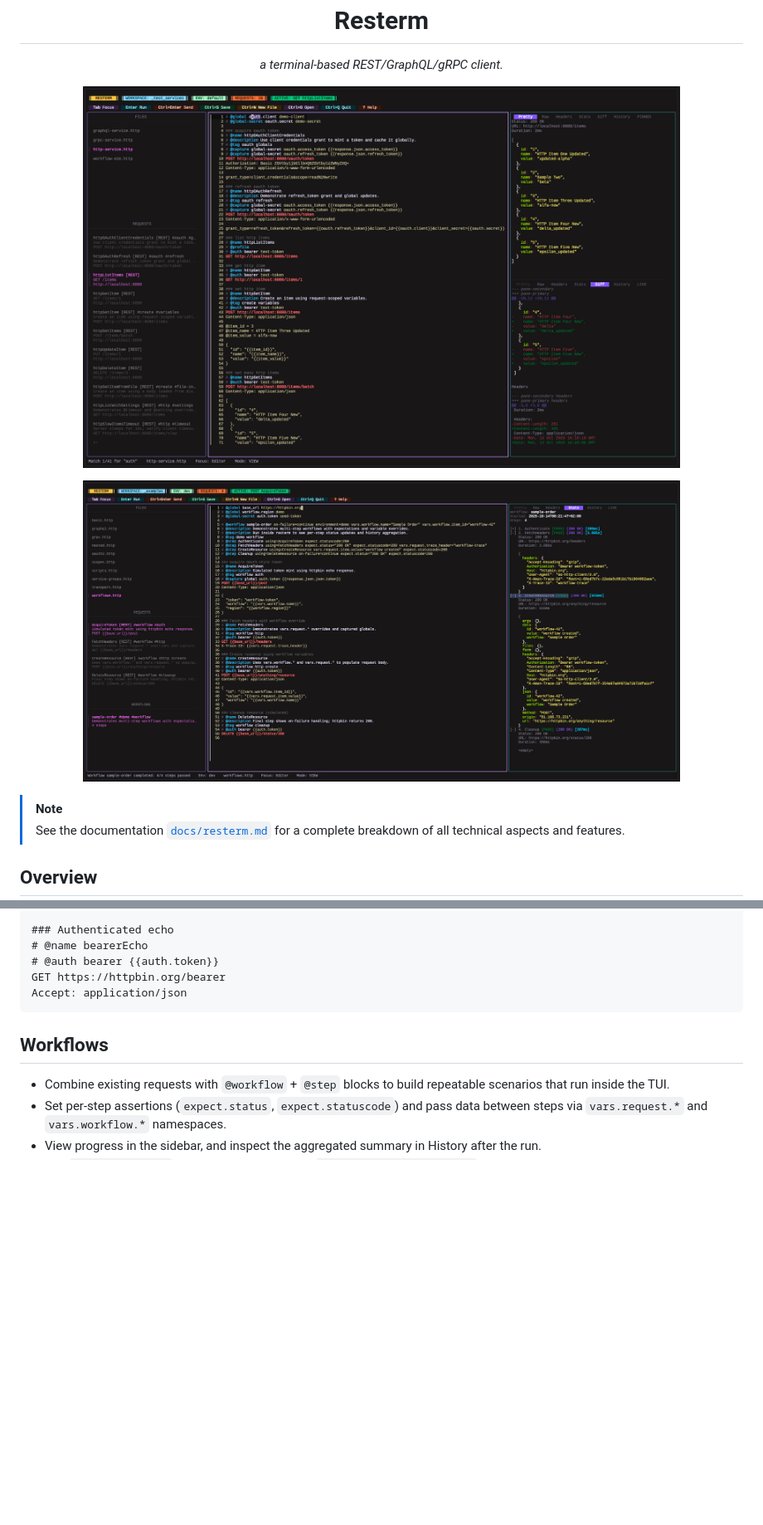
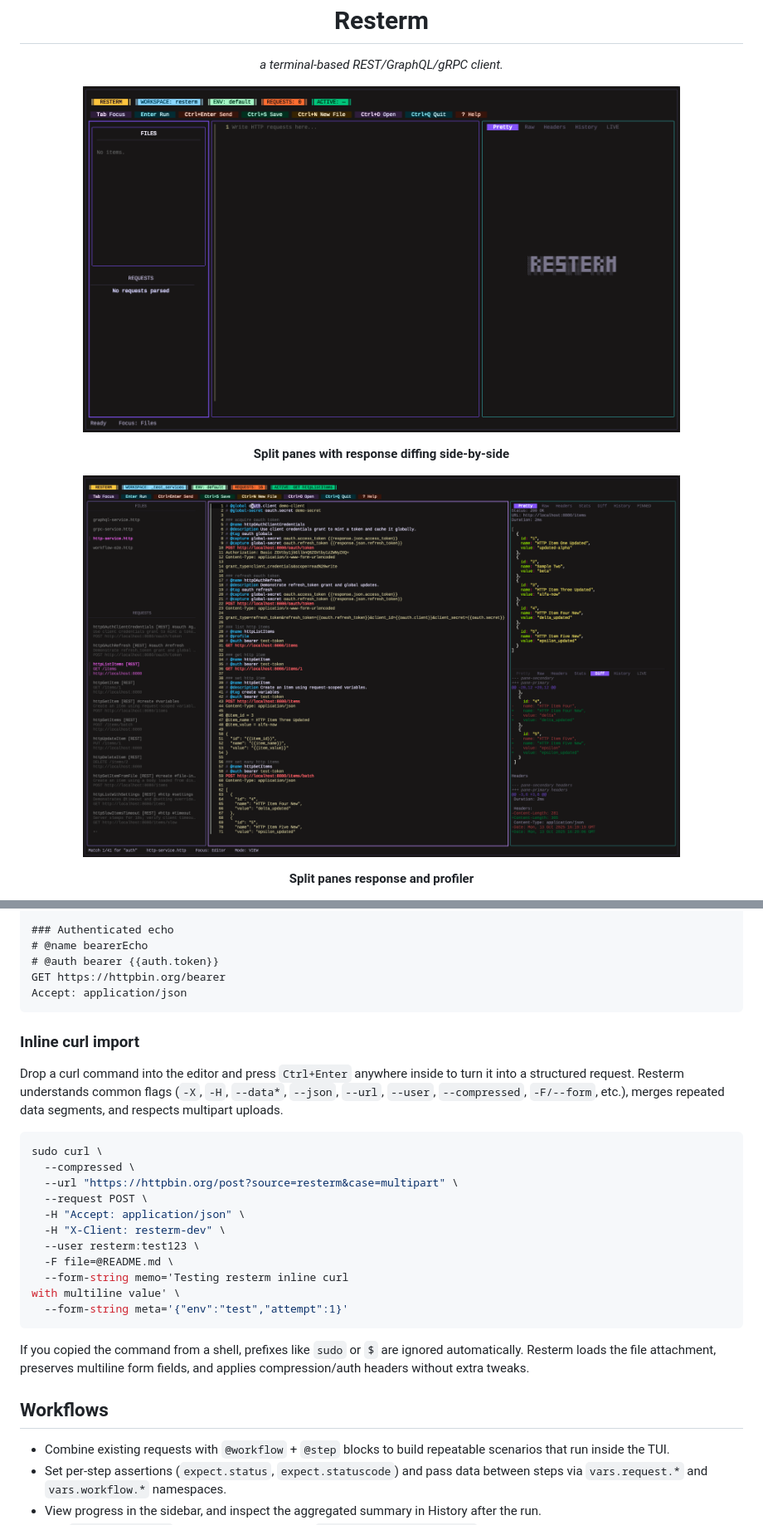
Before and after one commit to unkn0wn-root/resterm, a Markdown page: README.md, 2 parts joined by grey strips. Shown: that part at 83% size. GitHub-like rendering; pictures changed too: _media/resterm_base.png (added); blank space fills up the shorter version.

````diff
--- a/README.md
+++ b/README.md
@@ -5,15 +5,18 @@
 </p>
 
 <p align="center">
-  <img src="_media/resterm.png" alt="Screenshot of resterm TUI" width="720" />
+  <img src="_media/resterm_base.png" alt="Screenshot of resterm TUI base" width="720" />
 </p>
 
 <p align="center">
-  <img src="_media/resterm2.png" alt="Screenshot of resterm workflow run" width="720" />
+  <strong>Split panes with response diffing side-by-side</strong>
 </p>
 
-> [!NOTE]
-> See the documentation [`docs/resterm.md`](./docs/resterm.md) for a complete breakdown of all technical aspects and features.
+<p align="center">
+  <img src="_media/resterm_full.png" alt="Screenshot of resterm TUI fulleditor" width="720" />
+</p>
 
-## Overview
+<p align="center">
+  <strong>Split panes response and profiler</strong>
+</p>
 
@@ -92,6 +104,26 @@ GET https://httpbin.org/bearer
 Accept: application/json
 ```
 
+### Inline curl import
+
+Drop a curl command into the editor and press `Ctrl+Enter` anywhere inside to turn it into a structured request. Resterm understands common flags (`-X`, `-H`, `--data*`, `--json`, `--url`, `--user`, `--compressed`, `-F/--form`, etc.), merges repeated data segments, and respects multipart uploads.
+
+```bash
+sudo curl \
+  --compressed \
+  --url "https://httpbin.org/post?source=resterm&case=multipart" \
+  --request POST \
+  -H "Accept: application/json" \
+  -H "X-Client: resterm-dev" \
+  --user resterm:test123 \
+  -F file=@README.md \
+  --form-string memo='Testing resterm inline curl
+with multiline value' \
+  --form-string meta='{"env":"test","attempt":1}'
+```
+
+If you copied the command from a shell, prefixes like `sudo` or `$` are ignored automatically. Resterm loads the file attachment, preserves multiline form fields, and applies compression/auth headers without extra tweaks.
+
 ## Workflows
 
 - Combine existing requests with `@workflow` + `@step` blocks to build repeatable scenarios that run inside the TUI.
````
Also changed, not shown: other parts of README.md (+17 -13 lines), _media/resterm_full.png (renamed from _media/resterm.png), _media/resterm_profiler.png (added), _media/resterm_workflow.png (renamed from _media/resterm2.png).
